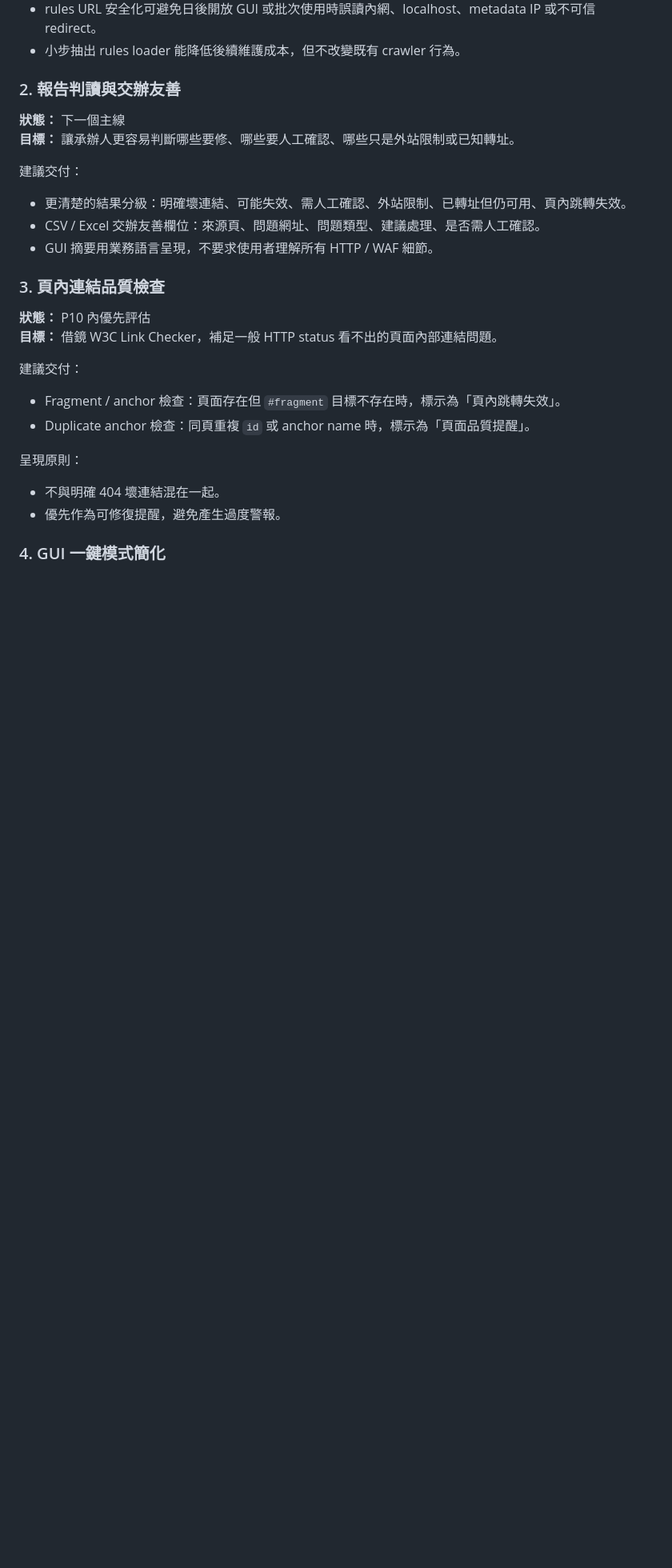
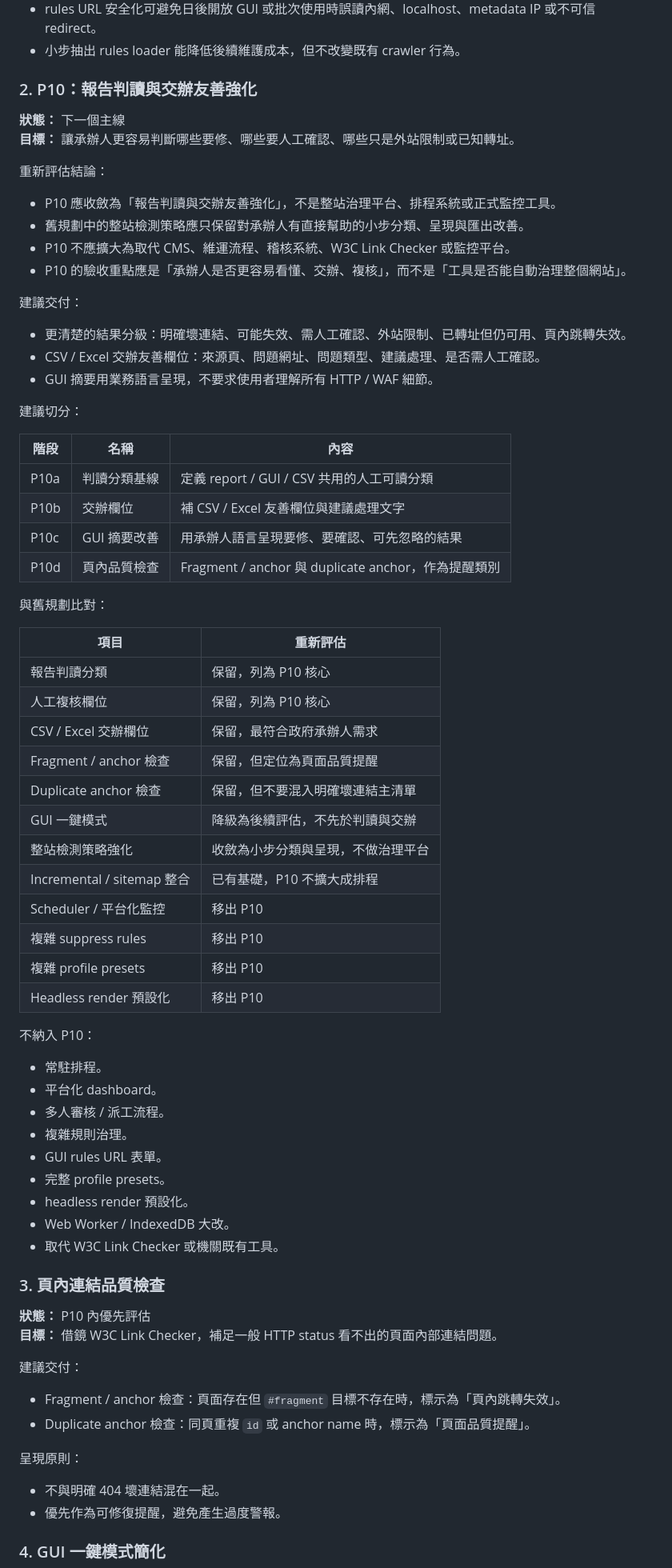
Before and after one commit to kevinkan75/link_checker, a Markdown page: ROADMAP.md, the part around one of its changes. Shown at 80% size. Drawn GitHub-style; blank space fills up the shorter version.

```diff
--- a/ROADMAP.md
+++ b/ROADMAP.md
@@ -68,16 +68,61 @@ Local Link Checker 的目標是讓承辦人能在本機輸入網址、保守掃
 - rules URL 安全化可避免日後開放 GUI 或批次使用時誤讀內網、localhost、metadata IP 或不可信 redirect。
 - 小步抽出 rules loader 能降低後續維護成本，但不改變既有 crawler 行為。
 
-### 2. 報告判讀與交辦友善
+### 2. P10：報告判讀與交辦友善強化
 
 **狀態：** 下一個主線
 **目標：** 讓承辦人更容易判斷哪些要修、哪些要人工確認、哪些只是外站限制或已知轉址。
+
+重新評估結論：
+
+- P10 應收斂為「報告判讀與交辦友善強化」，不是整站治理平台、排程系統或正式監控工具。
+- 舊規劃中的整站檢測策略應只保留對承辦人有直接幫助的小步分類、呈現與匯出改善。
+- P10 不應擴大為取代 CMS、維運流程、稽核系統、W3C Link Checker 或監控平台。
+- P10 的驗收重點應是「承辦人是否更容易看懂、交辦、複核」，而不是「工具是否能自動治理整個網站」。
 
 建議交付：
 
 - 更清楚的結果分級：明確壞連結、可能失效、需人工確認、外站限制、已轉址但仍可用、頁內跳轉失效。
 - CSV / Excel 交辦友善欄位：來源頁、問題網址、問題類型、建議處理、是否需人工確認。
 - GUI 摘要用業務語言呈現，不要求使用者理解所有 HTTP / WAF 細節。
+
+建議切分：
+
+| 階段 | 名稱 | 內容 |
+| --- | --- | --- |
+| P10a | 判讀分類基線 | 定義 report / GUI / CSV 共用的人工可讀分類 |
+| P10b | 交辦欄位 | 補 CSV / Excel 友善欄位與建議處理文字 |
+| P10c | GUI 摘要改善 | 用承辦人語言呈現要修、要確認、可先忽略的結果 |
+| P10d | 頁內品質檢查 | Fragment / anchor 與 duplicate anchor，作為提醒類別 |
+
+與舊規劃比對：
+
+| 項目 | 重新評估 |
+| --- | --- |
+| 報告判讀分類 | 保留，列為 P10 核心 |
+| 人工複核欄位 | 保留，列為 P10 核心 |
+| CSV / Excel 交辦欄位 | 保留，最符合政府承辦人需求 |
+| Fragment / anchor 檢查 | 保留，但定位為頁面品質提醒 |
+| Duplicate anchor 檢查 | 保留，但不要混入明確壞連結主清單 |
+| GUI 一鍵模式 | 降級為後續評估，不先於判讀與交辦 |
+| 整站檢測策略強化 | 收斂為小步分類與呈現，不做治理平台 |
+| Incremental / sitemap 整合 | 已有基礎，P10 不擴大成排程 |
+| Scheduler / 平台化監控 | 移出 P10 |
+| 複雜 suppress rules | 移出 P10 |
+| 複雜 profile presets | 移出 P10 |
+| Headless render 預設化 | 移出 P10 |
+
+不納入 P10：
+
+- 常駐排程。
+- 平台化 dashboard。
+- 多人審核 / 派工流程。
+- 複雜規則治理。
+- GUI rules URL 表單。
+- 完整 profile presets。
+- headless render 預設化。
+- Web Worker / IndexedDB 大改。
+- 取代 W3C Link Checker 或機關既有工具。
 
 ### 3. 頁內連結品質檢查
 
```
Also changed, not shown: other parts of ROADMAP.md (+2 -2 lines), docs/P9_GUI_ANALYZER_ASSESSMENT.md (+23 -3 lines), docs/README.md (+1 -1 lines).
